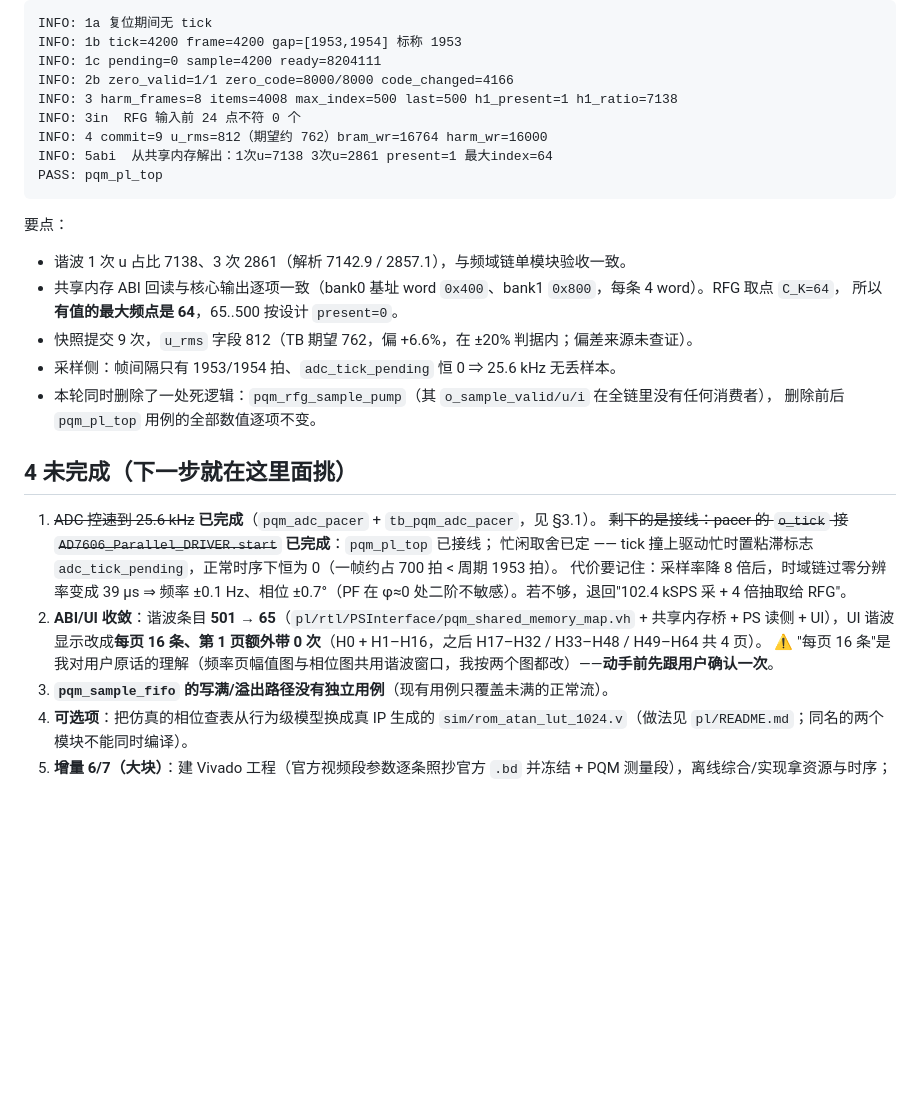
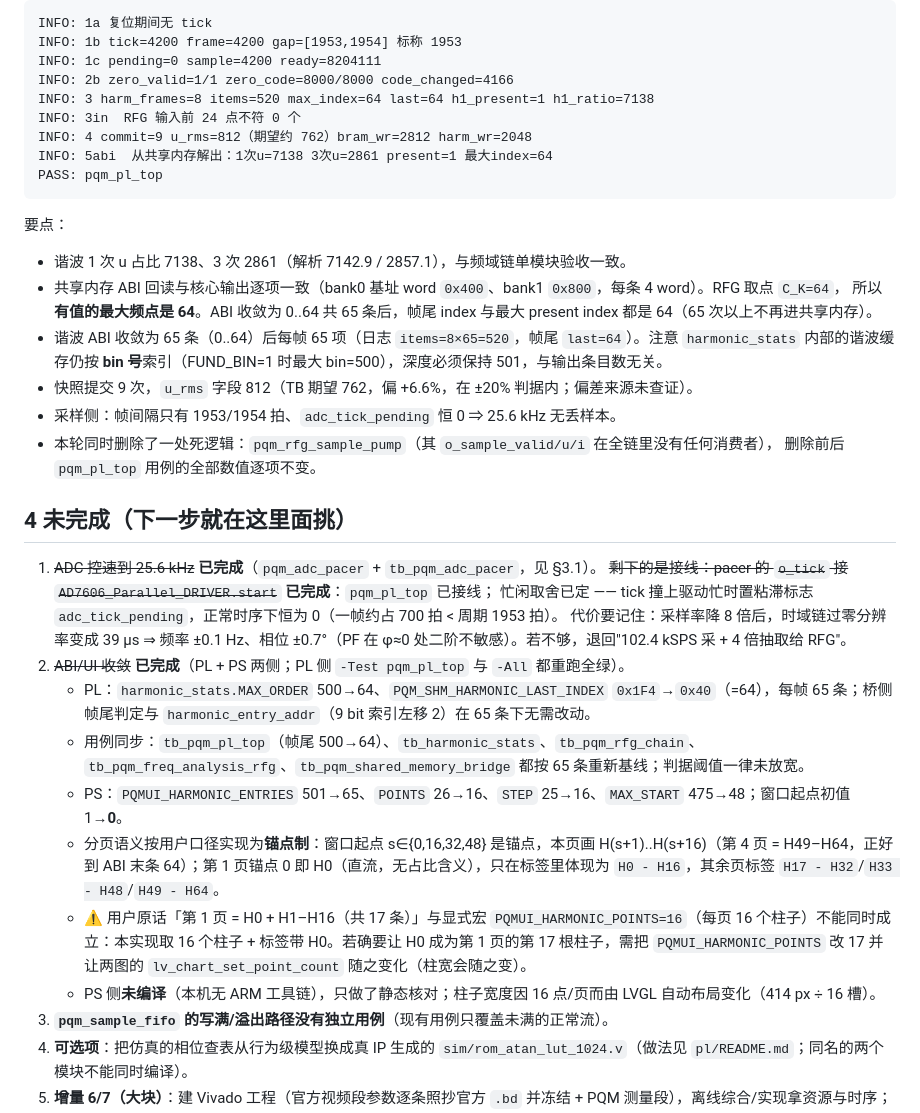
Before and after one commit to zhangtao3207/PQM, a Markdown page: docs/HANDOVER.md, the part around the change. Rendered like a GitHub page; blank space fills up the shorter version.

Commit message:
docs: 交接文件 §4 第 2 条（ABI/UI 收敛）标为已完成
- §4 第 2 条改为已完成，记下 PL/PS 两侧的实际改法、用例重新基线的清单，以及
  分页的锚点制语义。
- §3.2 的实测日志更新成 ABI 收敛后的值（items=4008→520、last=500→64、
  bram_wr/harm_wr 变化），要点里补一条：harmonic_mem 仍按 bin 号索引，深度保持 501。
- 留下两处存疑给用户：①"第 1 页共 17 条"与 PQMUI_HARMONIC_POINTS=16 冲突；
  ②PS 侧未编译、16 点/页的柱宽变化未手工干预。

````diff
--- a/docs/HANDOVER.md
+++ b/docs/HANDOVER.md
@@ -110,9 +110,9 @@ INFO: 1a 复位期间无 tick
 INFO: 1b tick=4200 frame=4200 gap=[1953,1954] 标称 1953
 INFO: 1c pending=0 sample=4200 ready=8204111
 INFO: 2b zero_valid=1/1 zero_code=8000/8000 code_changed=4166
-INFO: 3 harm_frames=8 items=4008 max_index=500 last=500 h1_present=1 h1_ratio=7138
+INFO: 3 harm_frames=8 items=520 max_index=64 last=64 h1_present=1 h1_ratio=7138
 INFO: 3in  RFG 输入前 24 点不符 0 个
-INFO: 4 commit=9 u_rms=812（期望约 762）bram_wr=16764 harm_wr=16000
+INFO: 4 commit=9 u_rms=812（期望约 762）bram_wr=2812 harm_wr=2048
 INFO: 5abi  从共享内存解出：1次u=7138 3次u=2861 present=1 最大index=64
 PASS: pqm_pl_top
 ```
@@ -120,7 +120,9 @@ PASS: pqm_pl_top
 要点：
 - 谐波 1 次 u 占比 7138、3 次 2861（解析 7142.9 / 2857.1），与频域链单模块验收一致。
 - 共享内存 ABI 回读与核心输出逐项一致（bank0 基址 word `0x400`、bank1 `0x800`，每条 4 word）。RFG 取点 `C_K=64`，
-  所以**有值的最大频点是 64**，65..500 按设计 `present=0`。
+  所以**有值的最大频点是 64**。ABI 收敛为 0..64 共 65 条后，帧尾 index 与最大 present index 都是 64（65 次以上不再进共享内存）。
+- 谐波 ABI 收敛为 65 条（0..64）后每帧 65 项（日志 `items=8×65=520`，帧尾 `last=64`）。注意 `harmonic_stats`
+  内部的谐波缓存仍按 **bin 号**索引（FUND_BIN=1 时最大 bin=500），深度必须保持 501，与输出条目数无关。
 - 快照提交 9 次，`u_rms` 字段 812（TB 期望 762，偏 +6.6%，在 ±20% 判据内；偏差来源未查证）。
 - 采样侧：帧间隔只有 1953/1954 拍、`adc_tick_pending` 恒 0 ⇒ 25.6 kHz 无丢样本。
 - 本轮同时删除了一处死逻辑：`pqm_rfg_sample_pump`（其 `o_sample_valid/u/i` 在全链里没有任何消费者），
@@ -132,8 +134,13 @@ PASS: pqm_pl_top
    ~~剩下的是接线：pacer 的 `o_tick` 接 `AD7606_Parallel_DRIVER.start`~~ **已完成**：`pqm_pl_top` 已接线；
    忙闲取舍已定 —— tick 撞上驱动忙时置粘滞标志 `adc_tick_pending`，正常时序下恒为 0（一帧约占 700 拍 < 周期 1953 拍）。
    代价要记住：采样率降 8 倍后，时域链过零分辨率变成 39 µs ⇒ 频率 ±0.1 Hz、相位 ±0.7°（PF 在 φ≈0 处二阶不敏感）。若不够，退回"102.4 kSPS 采 + 4 倍抽取给 RFG"。
-2. **ABI/UI 收敛**：谐波条目 **501 → 65**（`pl/rtl/PSInterface/pqm_shared_memory_map.vh` + 共享内存桥 + PS 读侧 + UI），UI 谐波显示改成**每页 16 条、第 1 页额外带 0 次**（H0 + H1–H16，之后 H17–H32 / H33–H48 / H49–H64 共 4 页）。
-   ⚠️ "每页 16 条"是我对用户原话的理解（频率页幅值图与相位图共用谐波窗口，我按两个图都改）——**动手前先跟用户确认一次**。
+2. ~~ABI/UI 收敛~~ **已完成**（PL + PS 两侧；PL 侧 `-Test pqm_pl_top` 与 `-All` 都重跑全绿）。
+   - PL：`harmonic_stats.MAX_ORDER` 500→64、`PQM_SHM_HARMONIC_LAST_INDEX` `0x1F4`→`0x40`（=64），每帧 65 条；桥侧帧尾判定与 `harmonic_entry_addr`（9 bit 索引左移 2）在 65 条下无需改动。
+   - 用例同步：`tb_pqm_pl_top`（帧尾 500→64）、`tb_harmonic_stats`、`tb_pqm_rfg_chain`、`tb_pqm_freq_analysis_rfg`、`tb_pqm_shared_memory_bridge` 都按 65 条重新基线；判据阈值一律未放宽。
+   - PS：`PQMUI_HARMONIC_ENTRIES` 501→65、`POINTS` 26→16、`STEP` 25→16、`MAX_START` 475→48；窗口起点初值 1→**0**。
+   - 分页语义按用户口径实现为**锚点制**：窗口起点 s∈{0,16,32,48} 是锚点，本页画 H(s+1)..H(s+16)（第 4 页 = H49–H64，正好到 ABI 末条 64）；第 1 页锚点 0 即 H0（直流，无占比含义），只在标签里体现为 `H0 - H16`，其余页标签 `H17 - H32`/`H33 - H48`/`H49 - H64`。
+   - ⚠️ 用户原话「第 1 页 = H0 + H1–H16（共 17 条）」与显式宏 `PQMUI_HARMONIC_POINTS=16`（每页 16 个柱子）不能同时成立：本实现取 16 个柱子 + 标签带 H0。若确要让 H0 成为第 1 页的第 17 根柱子，需把 `PQMUI_HARMONIC_POINTS` 改 17 并让两图的 `lv_chart_set_point_count` 随之变化（柱宽会随之变）。
+   - PS 侧**未编译**（本机无 ARM 工具链），只做了静态核对；柱子宽度因 16 点/页而由 LVGL 自动布局变化（414 px ÷ 16 槽）。
 3. **`pqm_sample_fifo` 的写满/溢出路径没有独立用例**（现有用例只覆盖未满的正常流）。
 4. **可选项**：把仿真的相位查表从行为级模型换成真 IP 生成的 `sim/rom_atan_lut_1024.v`（做法见 `pl/README.md`；同名的两个模块不能同时编译）。
 5. **增量 6/7（大块）**：建 Vivado 工程（官方视频段参数逐条照抄官方 `.bd` 并冻结 + PQM 测量段），离线综合/实现拿资源与时序；上板验证等板子可用。旧工程 IP 照搬要先 `upgrade_ip`（2018.3 定制、2022.2 下 locked）。
````
